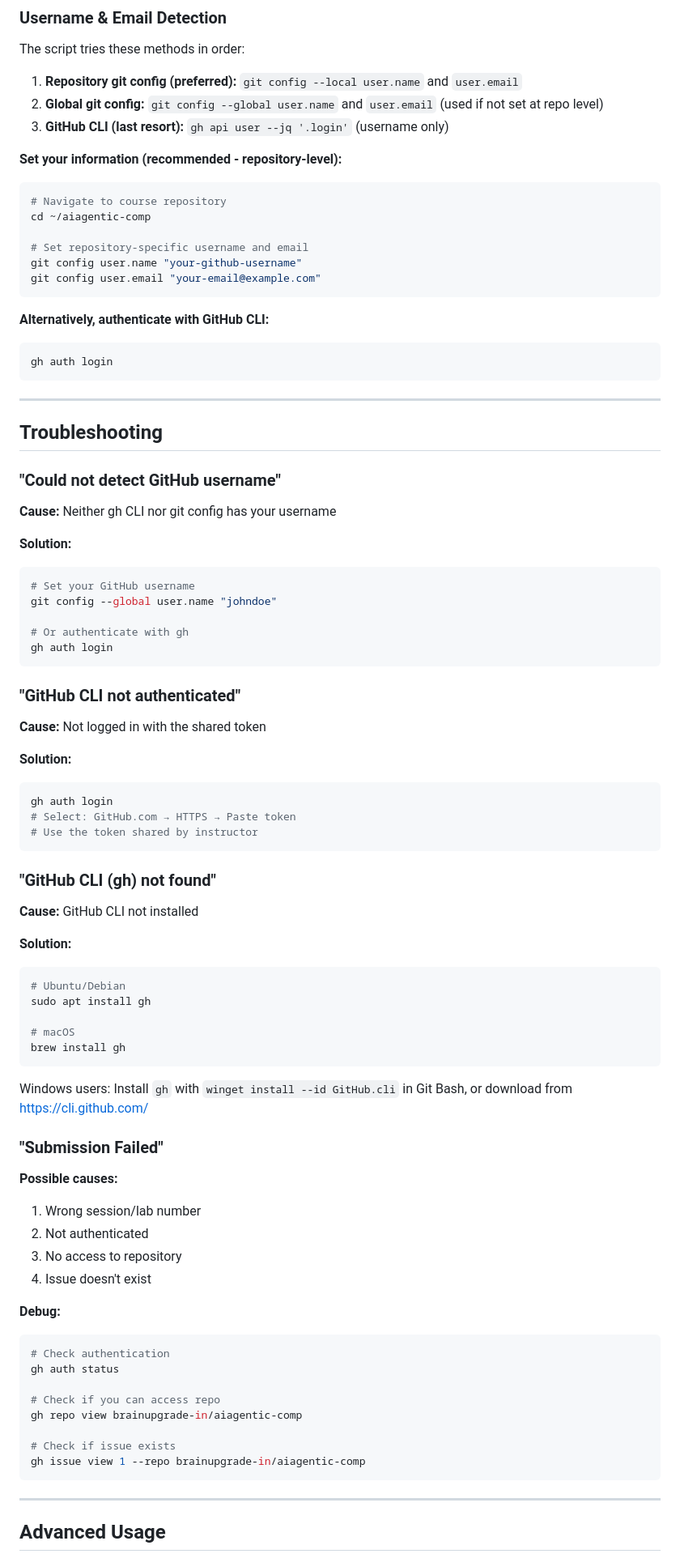
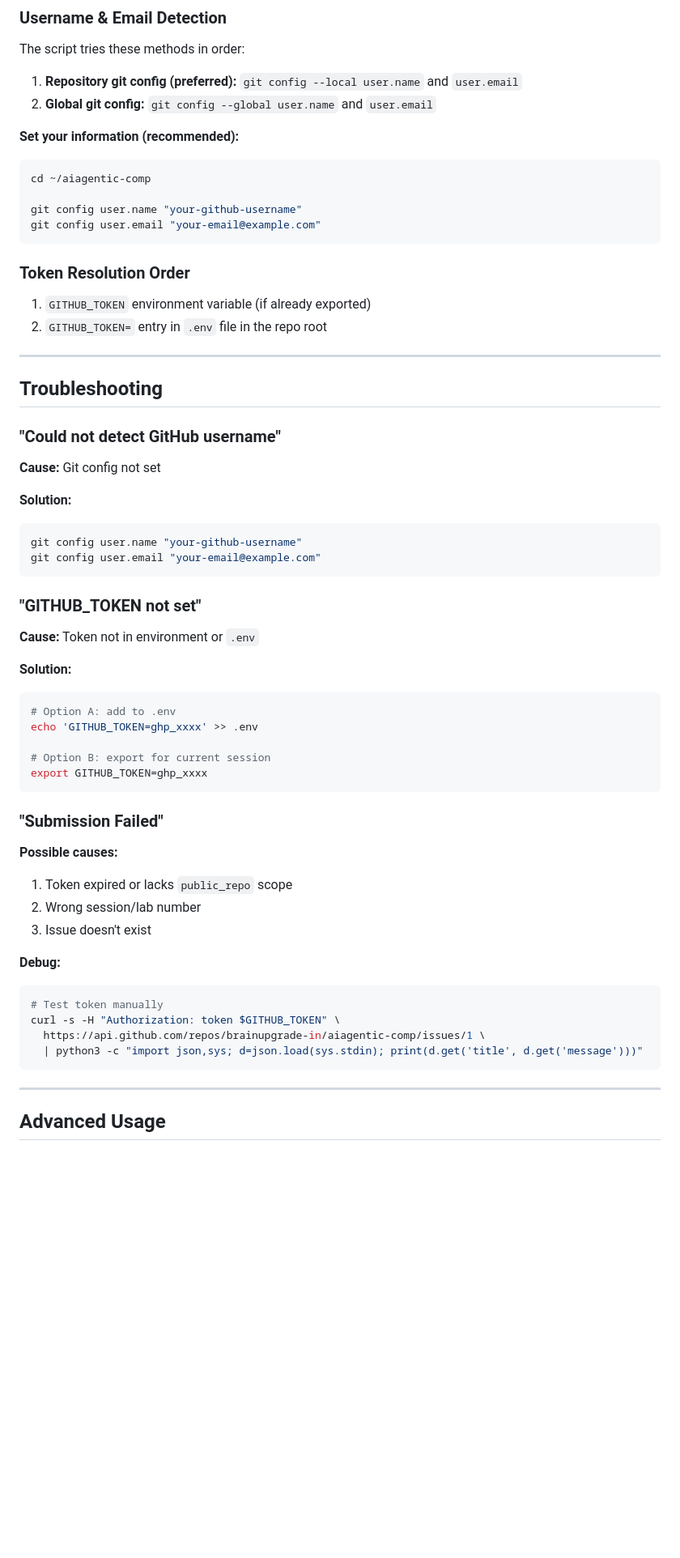
Before and after one commit to brainupgrade-in/aiagentic-comp, a Markdown page: scripts/SUBMIT-LAB-GUIDE.md, the part around one of its changes. Shown at 81% size. GitHub-like rendering; blank space fills up the shorter version.

````diff
--- a/scripts/SUBMIT-LAB-GUIDE.md
+++ b/scripts/SUBMIT-LAB-GUIDE.md
@@ -141,23 +155,20 @@ etc.
 The script tries these methods in order:
 
 1. **Repository git config (preferred):** `git config --local user.name` and `user.email`
-2. **Global git config:** `git config --global user.name` and `user.email` (used if not set at repo level)
-3. **GitHub CLI (last resort):** `gh api user --jq '.login'` (username only)
+2. **Global git config:** `git config --global user.name` and `user.email`
 
-**Set your information (recommended - repository-level):**
+**Set your information (recommended):**
 ```bash
-# Navigate to course repository
 cd ~/aiagentic-comp
 
-# Set repository-specific username and email
 git config user.name "your-github-username"
 git config user.email "your-email@example.com"
 ```
 
-**Alternatively, authenticate with GitHub CLI:**
-```bash
-gh auth login
-```
+### Token Resolution Order
+
+1. `GITHUB_TOKEN` environment variable (if already exported)
+2. `GITHUB_TOKEN=` entry in `.env` file in the repo root
 
 ---
 
@@ -165,61 +176,40 @@ gh auth login
 
 ### "Could not detect GitHub username"
 
-**Cause:** Neither gh CLI nor git config has your username
+**Cause:** Git config not set
 
 **Solution:**
 ```bash
-# Set your GitHub username
-git config --global user.name "johndoe"
-
-# Or authenticate with gh
-gh auth login
+git config user.name "your-github-username"
+git config user.email "your-email@example.com"
 ```
 
-### "GitHub CLI not authenticated"
+### "GITHUB_TOKEN not set"
 
-**Cause:** Not logged in with the shared token
+**Cause:** Token not in environment or `.env`
 
 **Solution:**
 ```bash
-gh auth login
-# Select: GitHub.com → HTTPS → Paste token
-# Use the token shared by instructor
+# Option A: add to .env
+echo 'GITHUB_TOKEN=ghp_xxxx' >> .env
+
+# Option B: export for current session
+export GITHUB_TOKEN=ghp_xxxx
 ```
-
-### "GitHub CLI (gh) not found"
-
-**Cause:** GitHub CLI not installed
-
-**Solution:**
-```bash
-# Ubuntu/Debian
-sudo apt install gh
-
-# macOS
-brew install gh
-```
-
-Windows users: Install `gh` with `winget install --id GitHub.cli` in Git Bash, or download from https://cli.github.com/
 
 ### "Submission Failed"
 
 **Possible causes:**
-1. Wrong session/lab number
-2. Not authenticated
-3. No access to repository
-4. Issue doesn't exist
+1. Token expired or lacks `public_repo` scope
+2. Wrong session/lab number
+3. Issue doesn't exist
 
 **Debug:**
 ```bash
-# Check authentication
-gh auth status
-
-# Check if you can access repo
-gh repo view brainupgrade-in/aiagentic-comp
-
-# Check if issue exists
-gh issue view 1 --repo brainupgrade-in/aiagentic-comp
+# Test token manually
+curl -s -H "Authorization: token $GITHUB_TOKEN" \
+  https://api.github.com/repos/brainupgrade-in/aiagentic-comp/issues/1 \
+  | python3 -c "import json,sys; d=json.load(sys.stdin); print(d.get('title', d.get('message')))"
 ```
 
 ---
````
Also changed, not shown: other parts of scripts/SUBMIT-LAB-GUIDE.md (+23 -20 lines), PARTICIPANT-INSTRUCTIONS.md (+21 -19 lines).
